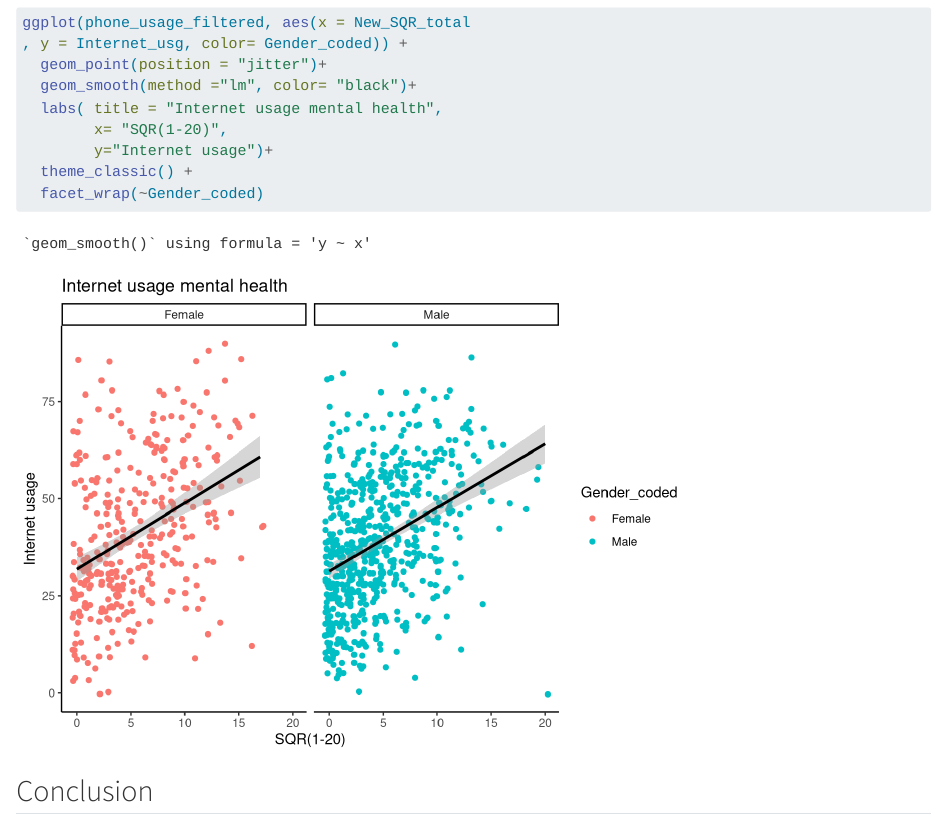
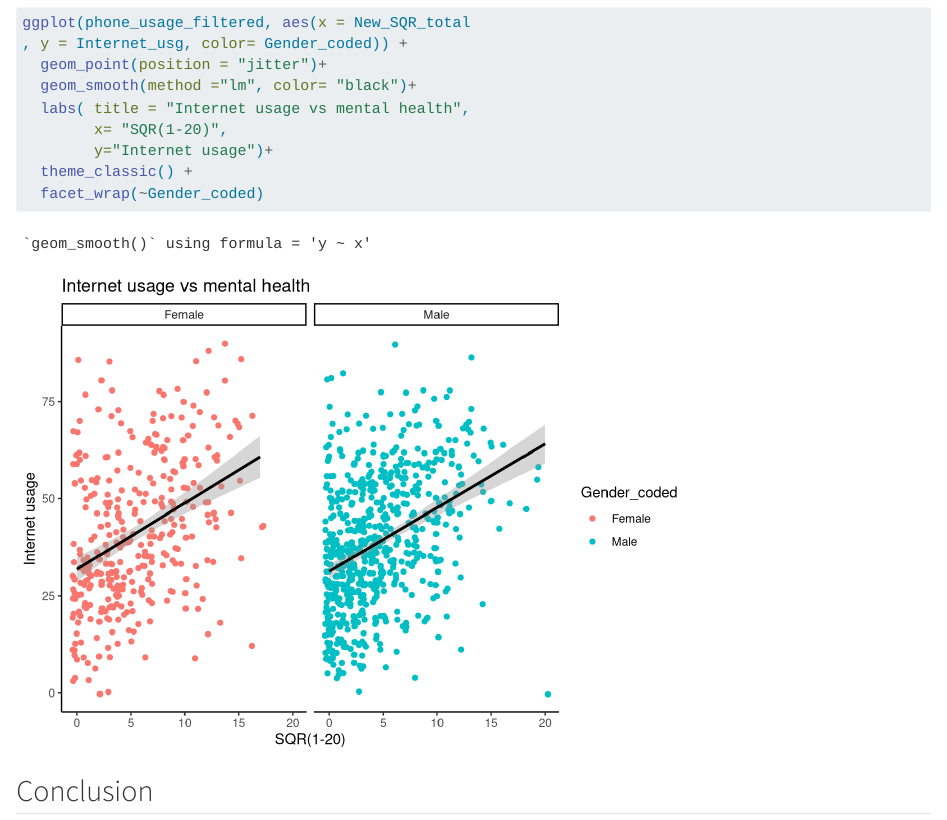
Before and after one commit to Jazmine72003/R_project, a Quarto document (posts/my_first_post/index.qmd): the page in a window 1100 px wide, from 3710 px down. Rendered offline with R 4.5, knitr and Pandoc in place of Quarto, with nearby package versions; code that draws random numbers runs with fixed seeds of ours; long lines of code are wrapped.

Commit message:
final updates

```diff
--- a/posts/my_first_post/index.qmd
+++ b/posts/my_first_post/index.qmd
@@ -78,7 +78,7 @@
 , y = Internet_usg, color= Gender_coded)) +
   geom_point(position = "jitter")+
   geom_smooth(method ="lm", color= "black")+
-  labs( title = "Internet usage mental health",
+  labs( title = "Internet usage vs mental health",
         x= "SQR(1-20)",
         y="Internet usage")+
   theme_classic() +
```
Also changed, not shown: docs/search.json, 5 other files.
